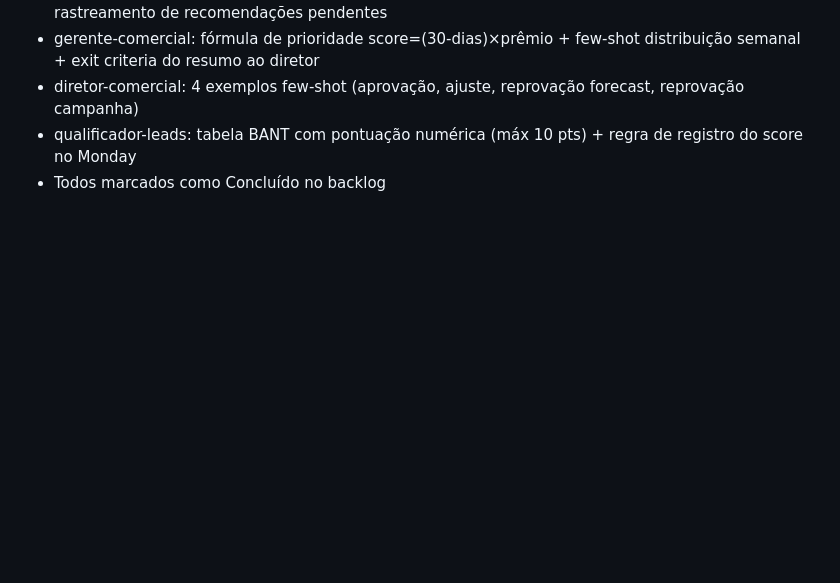
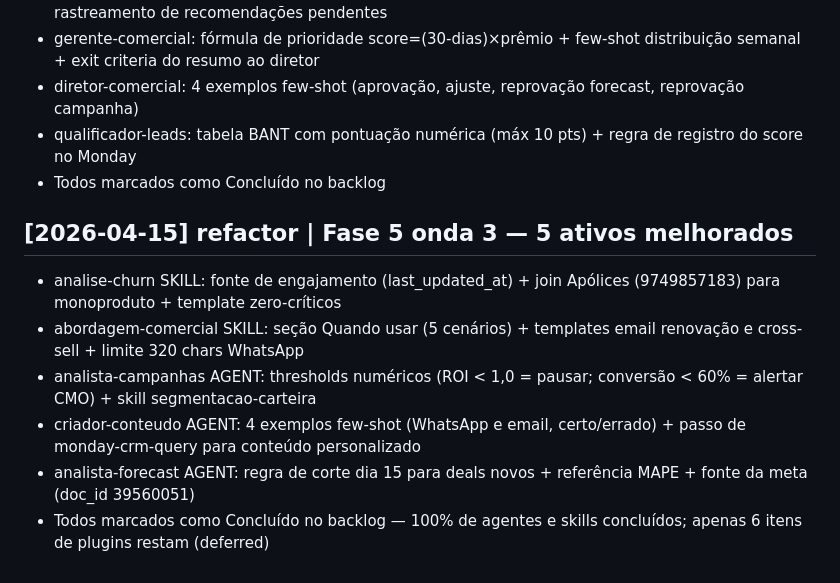
Before and after one commit to marcomene02-blip/claude-workspace, a Markdown page: wiki/log.md, the part around the change. Drawn GitHub-style; blank space fills up the shorter version.

Commit message:
chore: backlog — onda 3 concluída; 100% agentes e skills feitos
analise-churn, abordagem-comercial, analista-campanhas,
criador-conteudo, analista-forecast marcados Concluído.
Apenas 6 itens de plugins restam (deferred).

Co-Authored-By: Claude Sonnet 4.6 <noreply@anthropic.com>

```diff
--- a/wiki/log.md
+++ b/wiki/log.md
@@ -109,3 +109,12 @@ Append-only. Entry format: `## [YYYY-MM-DD] <op> | <title>`. Parseable with `gre
 - diretor-comercial: 4 exemplos few-shot (aprovação, ajuste, reprovação forecast, reprovação campanha)
 - qualificador-leads: tabela BANT com pontuação numérica (máx 10 pts) + regra de registro do score no Monday
 - Todos marcados como Concluído no backlog
+
+## [2026-04-15] refactor | Fase 5 onda 3 — 5 ativos melhorados
+
+- analise-churn SKILL: fonte de engajamento (last_updated_at) + join Apólices (9749857183) para monoproduto + template zero-críticos
+- abordagem-comercial SKILL: seção Quando usar (5 cenários) + templates email renovação e cross-sell + limite 320 chars WhatsApp
+- analista-campanhas AGENT: thresholds numéricos (ROI < 1,0 = pausar; conversão < 60% = alertar CMO) + skill segmentacao-carteira
+- criador-conteudo AGENT: 4 exemplos few-shot (WhatsApp e email, certo/errado) + passo de monday-crm-query para conteúdo personalizado
+- analista-forecast AGENT: regra de corte dia 15 para deals novos + referência MAPE + fonte da meta (doc_id 39560051)
+- Todos marcados como Concluído no backlog — 100% de agentes e skills concluídos; apenas 6 itens de plugins restam (deferred)
```
Also changed, not shown: 1 other file.
